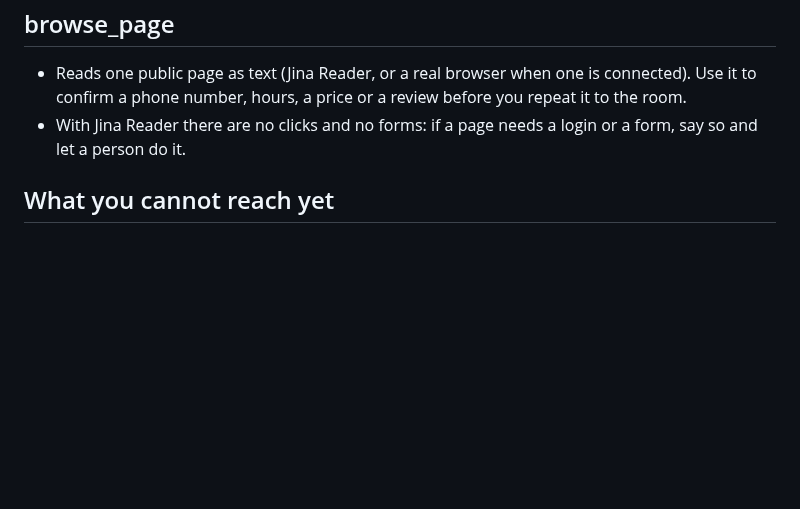
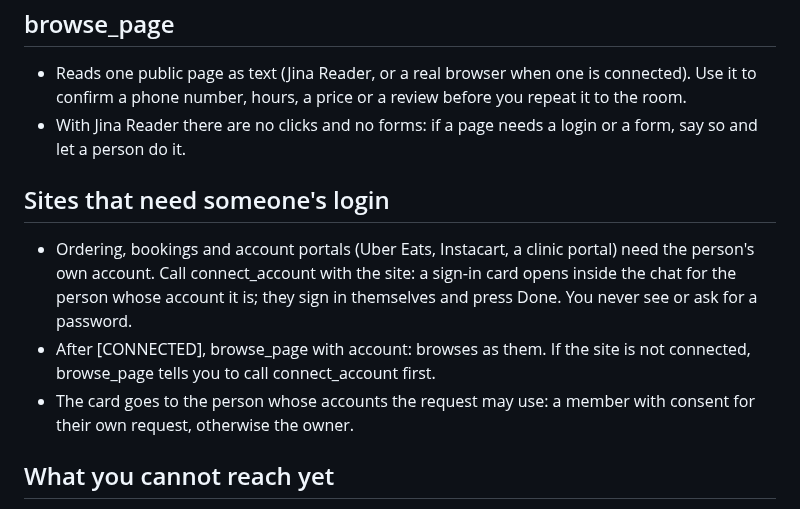
Before and after one commit to VanshSahay/agent-platform, a Markdown page: skills/internet-reach.md, the part around the change. Rendered like a GitHub page; blank space fills up the shorter version.

```diff
--- a/skills/internet-reach.md
+++ b/skills/internet-reach.md
@@ -16,6 +16,11 @@ You reach the internet through two tools. Say which one you are using when it ma
 - Reads one public page as text (Jina Reader, or a real browser when one is connected). Use it to confirm a phone number, hours, a price or a review before you repeat it to the room.
 - With Jina Reader there are no clicks and no forms: if a page needs a login or a form, say so and let a person do it.
 
+## Sites that need someone's login
+- Ordering, bookings and account portals (Uber Eats, Instacart, a clinic portal) need the person's own account. Call connect_account with the site: a sign-in card opens inside the chat for the person whose account it is; they sign in themselves and press Done. You never see or ask for a password.
+- After [CONNECTED], browse_page with account: <site> browses as them. If the site is not connected, browse_page tells you to call connect_account first.
+- The card goes to the person whose accounts the request may use: a member with consent for their own request, otherwise the owner.
+
 ## What you cannot reach yet
 - Reddit, Xiaohongshu (Rednote), Facebook, Instagram and Twitter need a logged-in session that is not connected. Reading them is not available; posting goes through post_community, which asks the owner first. Do not pretend to have read them.
 - Video subtitles, podcasts and stock quotes are not wired.
```
Also changed, not shown: README.md (+2 -2 lines), docs/design.md (+1 -0 lines), docs/screens/signin-card.png (added), 10 other files.
